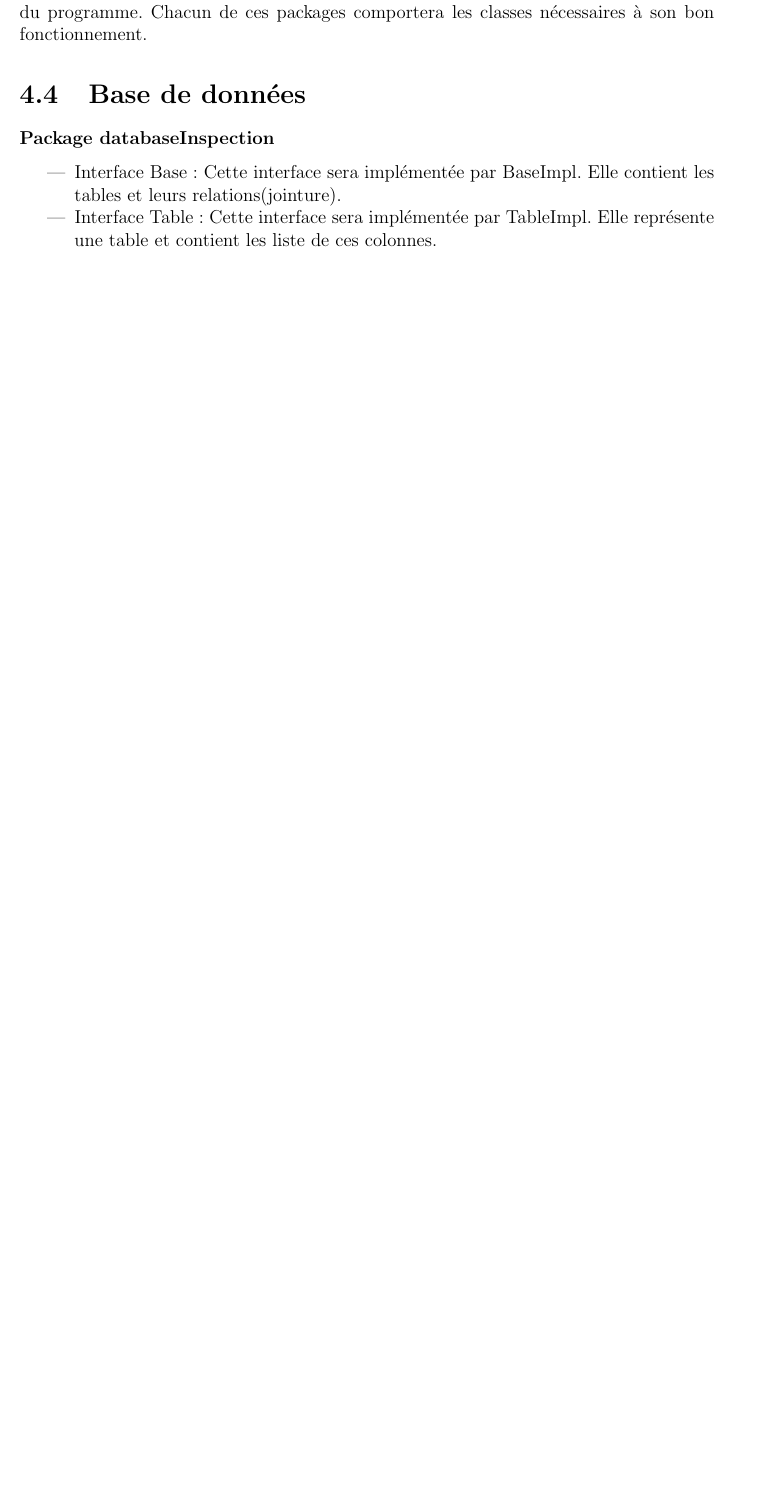
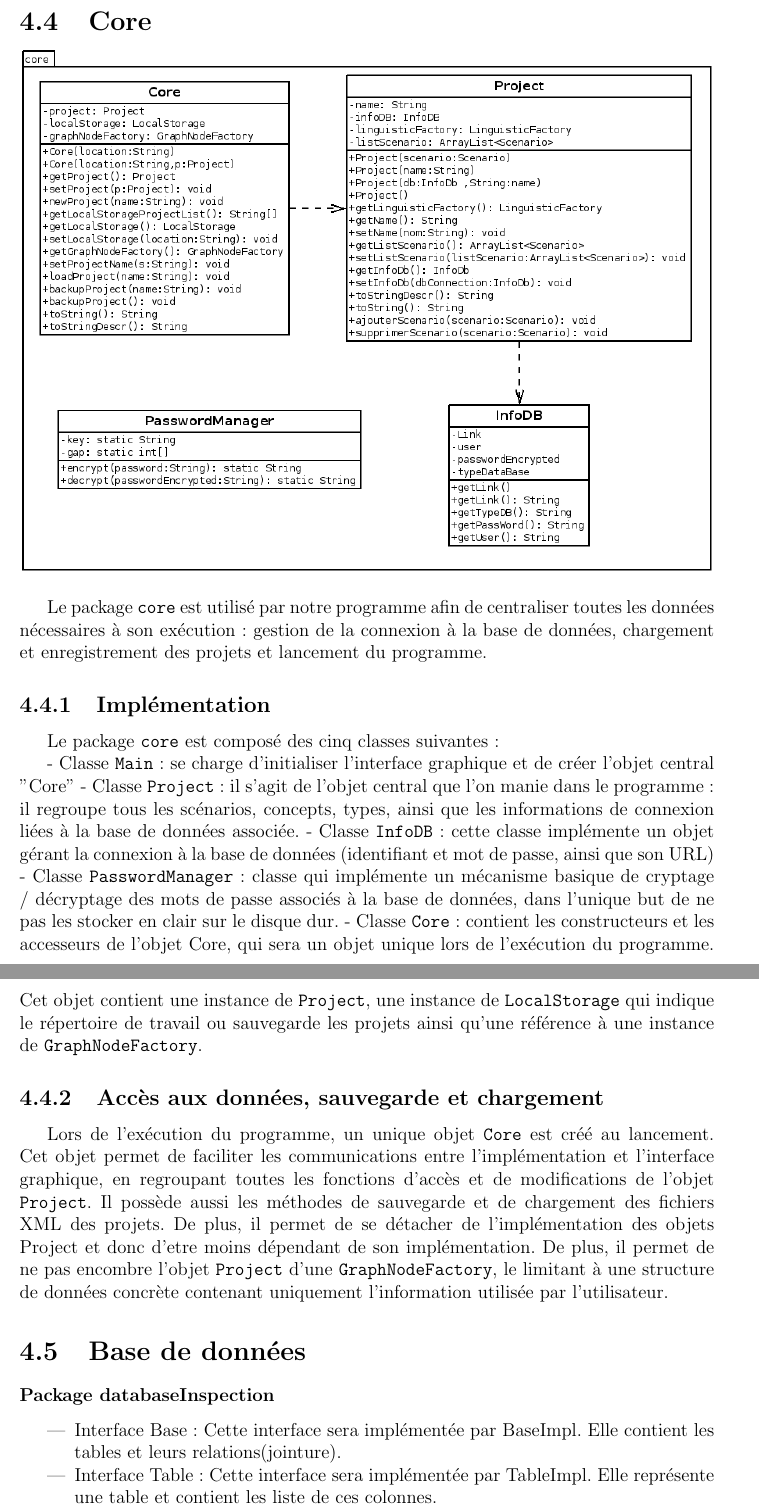
Before and after one commit to GroupePdP/GAT, a LaTeX document (Documents/rapport_final/rapport_final_GAT.tex): part of page 21 of 47 before the commit and two parts of pages 22 and 23 of 48 after it, the two joined at a grey line, cut at the place of the change, the shorter picture padded with empty space. Compiled offline with pdfLaTeX.

Commit message:
ajout partie implémentation core

```diff
--- a/Documents/rapport_final/rapport_final_GAT.tex
+++ b/Documents/rapport_final/rapport_final_GAT.tex
@@ -476,5 +473,3 @@ Le diagramme suivant présente la structure générale du logiciel.
 \end{center}
 
 
-Notre programme se composera de cinq packages principaux: Database, Linguistic, FileManager, SyntoxConnection et IHM, correspondant aux différentes fonctionnalités du programme.
-Chacun de ces packages comportera les classes nécessaires à son bon fonctionnement.
@@ -487,3 +490,28 @@ Chacun de ces packages comportera les classes nécessaires à son bon fonctionne
+\section{Core}
+
+\begin{center}
+\includegraphics[scale=0.5]{diversuml/Core.png}
+\end{center}
+
+    Le package \texttt{core} est utilisé par notre programme afin de centraliser toutes les données nécessaires à son exécution: gestion de la connexion à la base de données, chargement et enregistrement des projets et lancement du programme.
+
+\subsection{Implémentation}
+
+    Le package \texttt{core} est composé des cinq classes suivantes:
+
+    - Classe \texttt{Main} : se charge d'initialiser l'interface graphique et de créer l'objet central "Core"
+    - Classe \texttt{Project}: il s'agit de l'objet central que l'on manie dans le programme: il regroupe tous les scénarios, concepts, types, ainsi que les informations de connexion liées à la base de données associée.
+    - Classe \texttt{InfoDB}: cette classe implémente un objet gérant la connexion à la base de données (identifiant et mot de passe, ainsi que son URL)
+    - Classe \texttt{PasswordManager}: classe qui implémente un mécanisme basique de cryptage / décryptage des mots de passe associés à la base de données, dans l'unique but de ne pas les stocker en clair sur le disque dur.
+    - Classe \texttt{Core}: contient les constructeurs et les accesseurs de l'objet Core, qui sera un objet unique lors de l'exécution du programme. Cet objet contient une instance de \texttt{Project}, une instance de \texttt{LocalStorage} qui indique le répertoire de travail ou
+sauvegarde les projets ainsi qu'une référence à une instance de \texttt{GraphNodeFactory}.
+
+\subsection{Accès aux données, sauvegarde et chargement}
+
+    Lors de l'exécution du programme, un unique objet \texttt{Core} est créé au lancement. Cet objet permet de faciliter les communications entre l'implémentation et l'interface graphique, en regroupant toutes les fonctions d'accès et de
+modifications de l'objet \texttt{Project}. Il possède aussi les méthodes de sauvegarde et de chargement des fichiers XML des projets. De plus, il permet de se détacher de l'implémentation des objets Project et donc d'etre moins dépendant de son
+implémentation.
+    De plus, il permet de ne pas encombre l'objet \texttt{Project} d'une \texttt{GraphNodeFactory}, le limitant à une structure de données concrète contenant uniquement l'information utilisée par l'utilisateur.
 
 \section{Base de données}
 
```
Also changed, not shown: Documents/rapport_final/rapport_final_GAT.pdf, Documents/rapport_final/rapport_final_GAT.tex (20 more changed lines), 4 other files.
